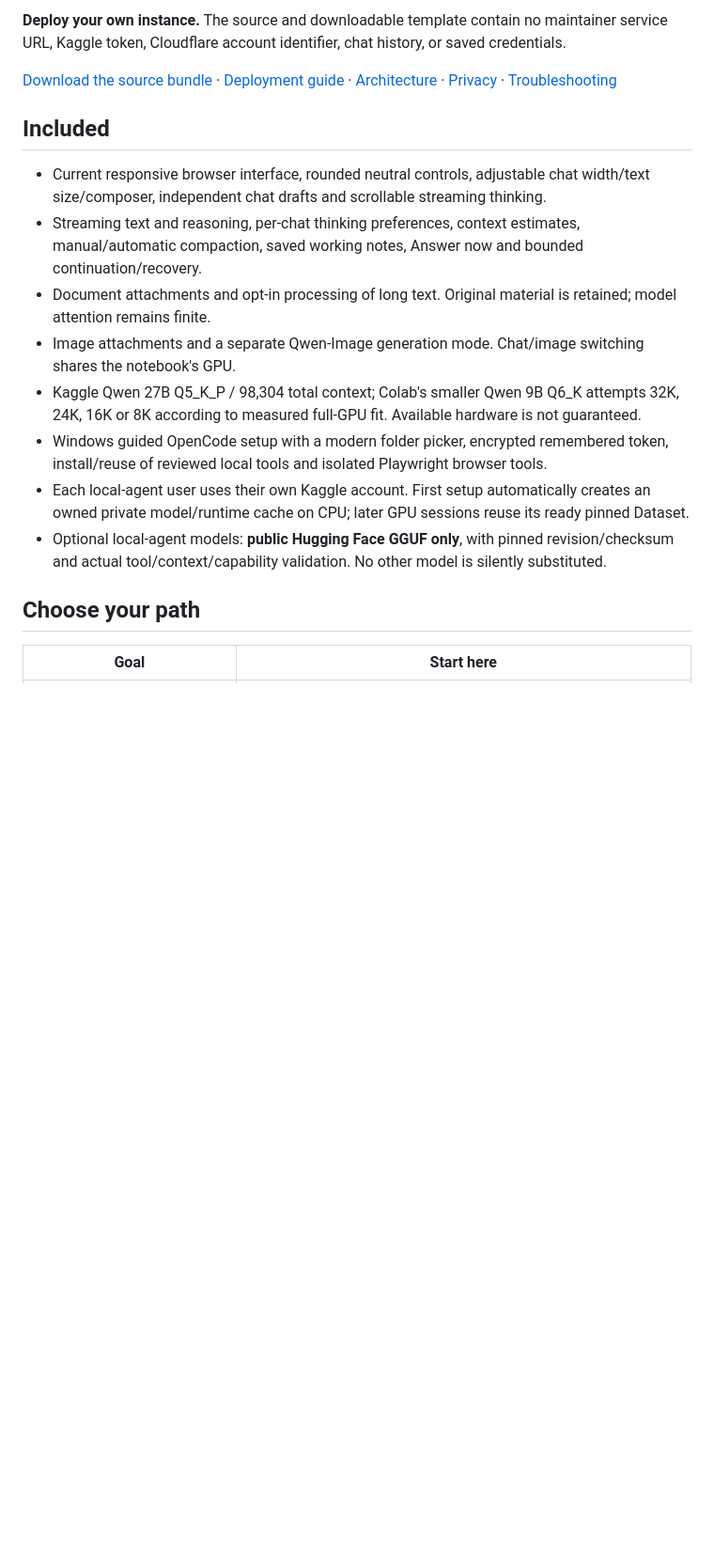
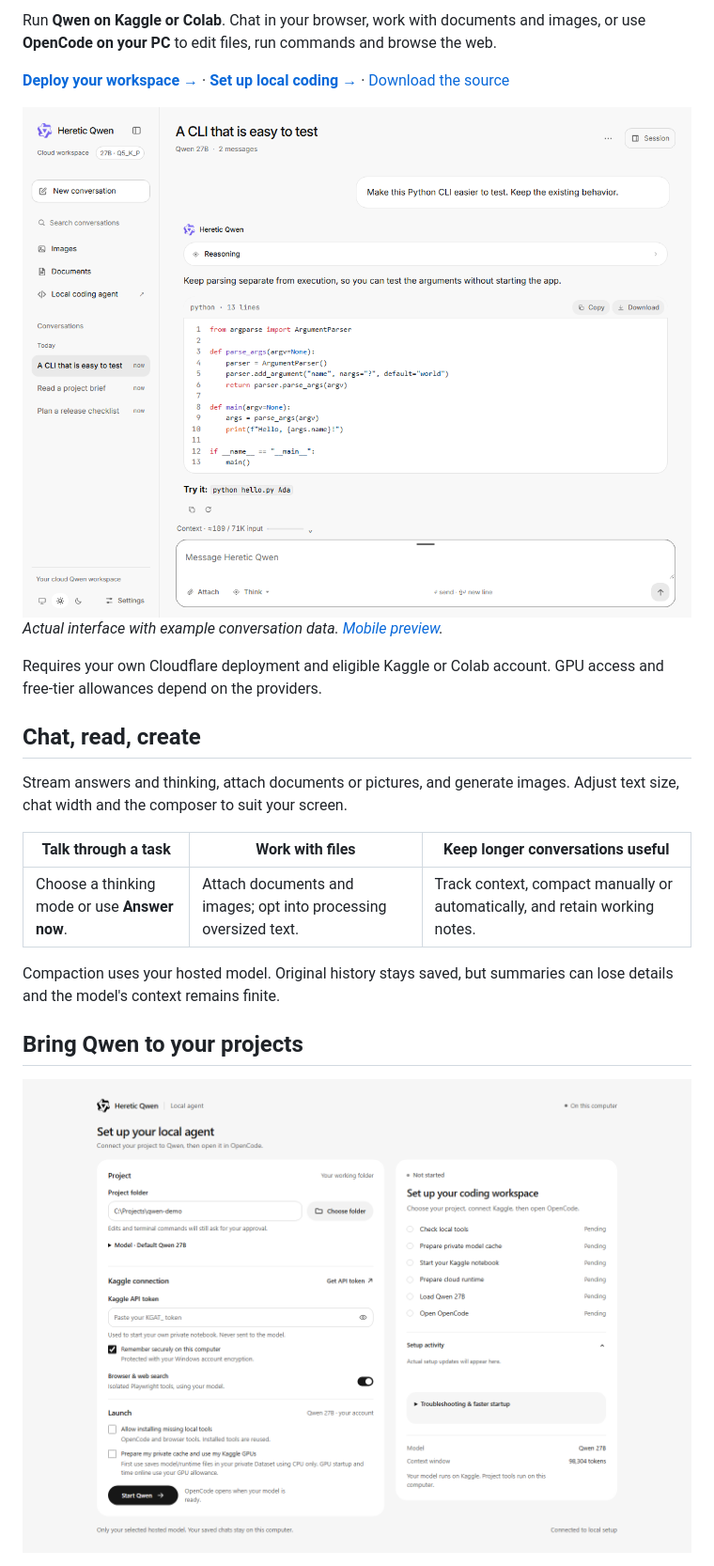
Before and after one commit to zamsonl/zero-gpu-with-local-ai, a Markdown page: README.md, the part around one of its changes. Shown at 94% size. GitHub-like rendering; pictures changed too: docs/media/chat.png (added), docs/media/local-setup.png (added); blank space fills up the shorter version.

Commit message:
Show the Qwen workspace with real UI previews and a clear visual introduction

```diff
--- a/README.md
+++ b/README.md
@@ -4,19 +4,29 @@ A self-hosted Qwen workspace: browser chat, documents, pictures, working memory,
 
-**Deploy your own instance.** The source and downloadable template contain no maintainer service URL, Kaggle token, Cloudflare account identifier, chat history, or saved credentials.
+Run **Qwen on Kaggle or Colab**. Chat in your browser, work with documents and images, or use **OpenCode on your PC** to edit files, run commands and browse the web.
 
-[Download the source bundle](https://github.com/zamsonl/zero-gpu-with-local-ai/raw/main/DOWNLOAD%20ME.zip) · [Deployment guide](docs/SETUP.md) · [Architecture](docs/ARCHITECTURE.md) · [Privacy](docs/PRIVACY.md) · [Troubleshooting](docs/TROUBLESHOOTING.md)
+**[Deploy your workspace →](docs/SETUP.md)** · **[Set up local coding →](docs/SETUP.md#4-set-up-the-local-coding-agent)** · [Download the source](https://github.com/zamsonl/zero-gpu-with-local-ai/raw/main/DOWNLOAD%20ME.zip)
 
-## Included
+<picture>
+  <source media="(max-width: 600px)" srcset="docs/media/chat-mobile.png">
+  <source media="(prefers-color-scheme: dark)" srcset="docs/media/chat-dark.png">
+  <img src="docs/media/chat.png" alt="Actual Qwen browser workspace showing readable code, a reasoning control and context usage, with example conversation data">
+</picture>
 
-- Current responsive browser interface, rounded neutral controls, adjustable chat width/text size/composer, independent chat drafts and scrollable streaming thinking.
-- Streaming text and reasoning, per-chat thinking preferences, context estimates, manual/automatic compaction, saved working notes, Answer now and bounded continuation/recovery.
-- Document attachments and opt-in processing of long text. Original material is retained; model attention remains finite.
-- Image attachments and a separate Qwen-Image generation mode. Chat/image switching shares the notebook's GPU.
-- Kaggle Qwen 27B Q5_K_P / 98,304 total context; Colab's smaller Qwen 9B Q6_K attempts 32K, 24K, 16K or 8K according to measured full-GPU fit. Available hardware is not guaranteed.
-- Windows guided OpenCode setup with a modern folder picker, encrypted remembered token, install/reuse of reviewed local tools and isolated Playwright browser tools.
-- Each local-agent user uses their own Kaggle account. First setup automatically creates an owned private model/runtime cache on CPU; later GPU sessions reuse its ready pinned Dataset.
-- Optional local-agent models: **public Hugging Face GGUF only**, with pinned revision/checksum and actual tool/context/capability validation. No other model is silently substituted.
+*Actual interface with example conversation data. [Mobile preview](docs/media/chat-mobile.png).*
 
-## Choose your path
+Requires your own Cloudflare deployment and eligible Kaggle or Colab account. GPU access and free-tier allowances depend on the providers.
 
-| Goal | Start here |
+## Chat, read, create
+
+Stream answers and thinking, attach documents or pictures, and generate images. Adjust text size, chat width and the composer to suit your screen.
+
+| Talk through a task | Work with files | Keep longer conversations useful |
+| --- | --- | --- |
+| Choose a thinking mode or use **Answer now**. | Attach documents and images; opt into processing oversized text. | Track context, compact manually or automatically, and retain working notes. |
+
+Compaction uses your hosted model. Original history stays saved, but summaries can lose details and the model's context remains finite.
+
+## Bring Qwen to your projects
+
+![Actual guided local coding setup showing an example project path, an empty token field, browser tools and private cache stages](docs/media/local-setup.png)
+
```
Also changed, not shown: other parts of README.md (+43 -28 lines), docs/media/README.md (added, +7 -0 lines), docs/media/chat-dark.png (added), docs/media/chat-mobile.png (added), 3 other files.
